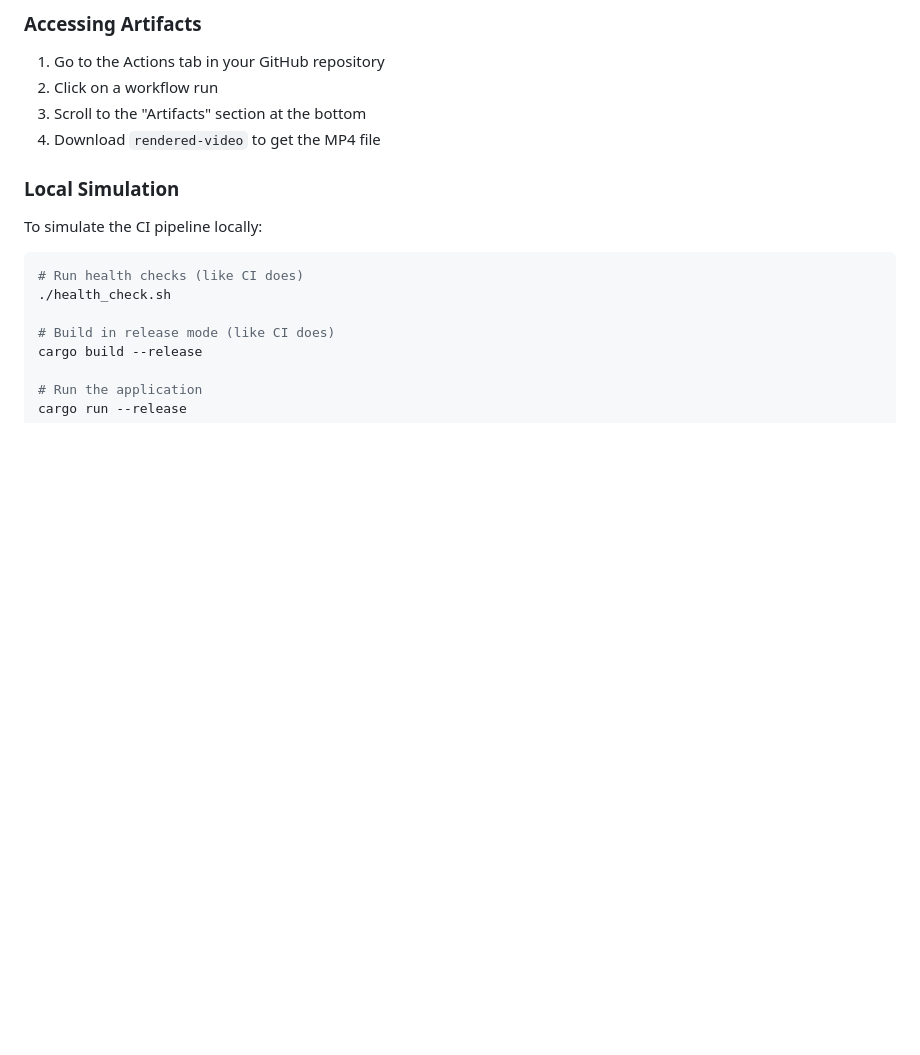
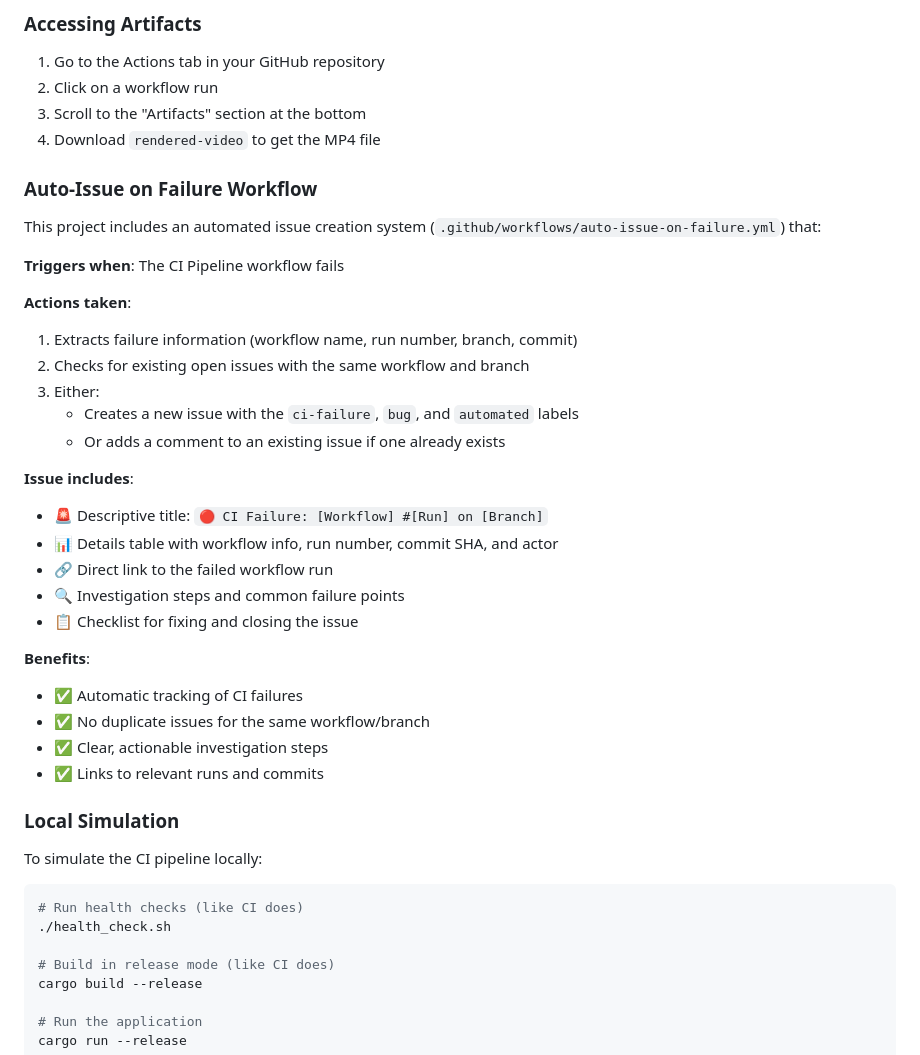
Before and after one commit to wilkerHop/GhostRender, a Markdown page: rust_blender_anim/SCRIPTS.md, the part around the change. Drawn GitHub-style; blank space fills up the shorter version.

```diff
--- a/rust_blender_anim/SCRIPTS.md
+++ b/rust_blender_anim/SCRIPTS.md
@@ -79,6 +79,32 @@ The workflow runs automatically on:
 3. Scroll to the "Artifacts" section at the bottom
 4. Download `rendered-video` to get the MP4 file
 
+### Auto-Issue on Failure Workflow
+
+This project includes an automated issue creation system (`.github/workflows/auto-issue-on-failure.yml`) that:
+
+**Triggers when**: The CI Pipeline workflow fails
+
+**Actions taken**:
+1. Extracts failure information (workflow name, run number, branch, commit)
+2. Checks for existing open issues with the same workflow and branch
+3. Either:
+   - Creates a new issue with the `ci-failure`, `bug`, and `automated` labels
+   - Or adds a comment to an existing issue if one already exists
+
+**Issue includes**:
+- 🚨 Descriptive title: `🔴 CI Failure: [Workflow] #[Run] on [Branch]`
+- 📊 Details table with workflow info, run number, commit SHA, and actor
+- 🔗 Direct link to the failed workflow run
+- 🔍 Investigation steps and common failure points
+- 📋 Checklist for fixing and closing the issue
+
+**Benefits**:
+- ✅ Automatic tracking of CI failures
+- ✅ No duplicate issues for the same workflow/branch
+- ✅ Clear, actionable investigation steps
+- ✅ Links to relevant runs and commits
+
 ### Local Simulation
 
 To simulate the CI pipeline locally:
```
Also changed, not shown: rust_blender_anim/AUTO_ISSUE.md (added, +138 -0 lines), rust_blender_anim/README.md (+5 -0 lines).
